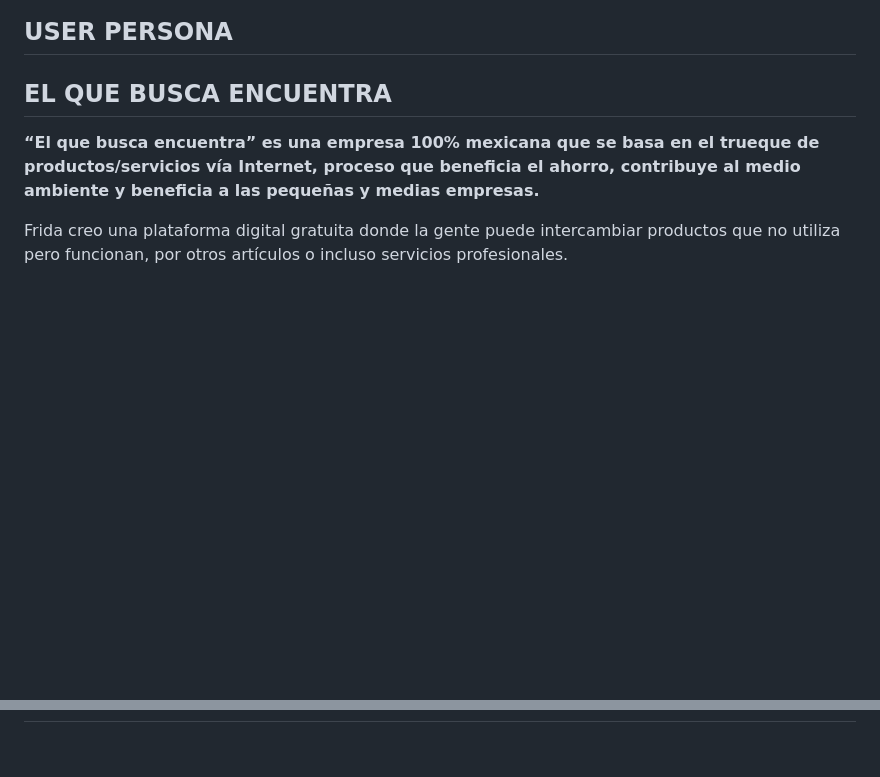
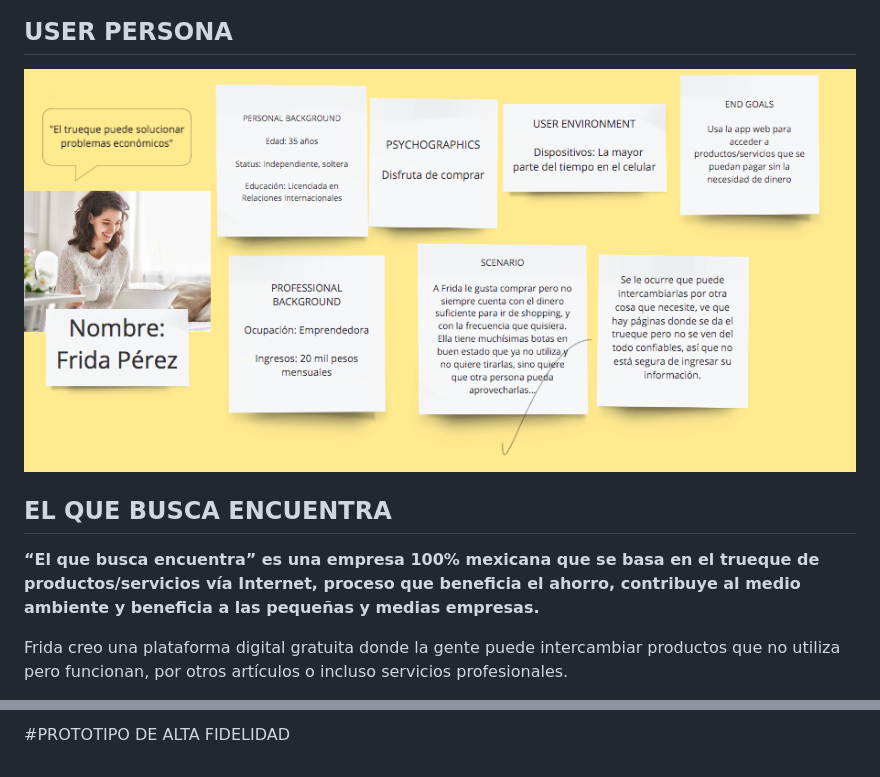
Before and after one commit to MarielaTorresB/IBM-Week-Proyecto, a Markdown page: README.md, 2 parts joined by grey strips. GitHub-like rendering; pictures changed too: img/user.png (added); blank space fills up the shorter version.

Commit message:
subiendo readme, user persona, historias y prototipos de baja

```diff
--- a/README.md
+++ b/README.md
@@ -50,7 +50,7 @@ Asimismo, 4 de cada 10 no compradores cree que el proceso de compra es inseguro.
 
 ## USER PERSONA
 
-
+![user](img/user.png)
 
 
 ## EL QUE BUSCA ENCUENTRA
@@ -74,0 +89 @@ El uso de la página es sencillo. El primer paso es registrar los datos personal
+#PROTOTIPO DE ALTA FIDELIDAD
```
Also changed, not shown: other parts of README.md (+14 -0 lines), img/baja1.jpeg (added), img/baja2.jpeg (added), img/baja3.jpeg (added), img/baja4.jpeg (added), img/baja5.jpeg (added).
